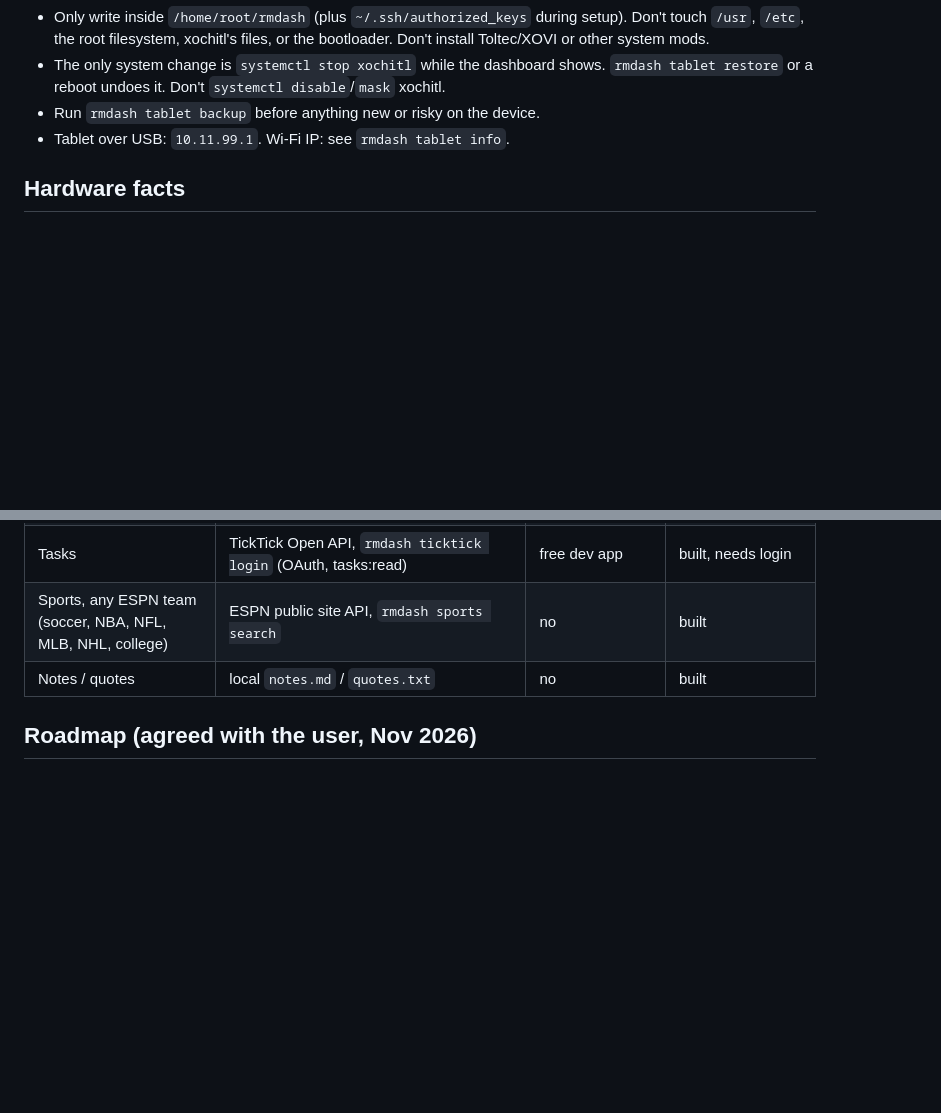
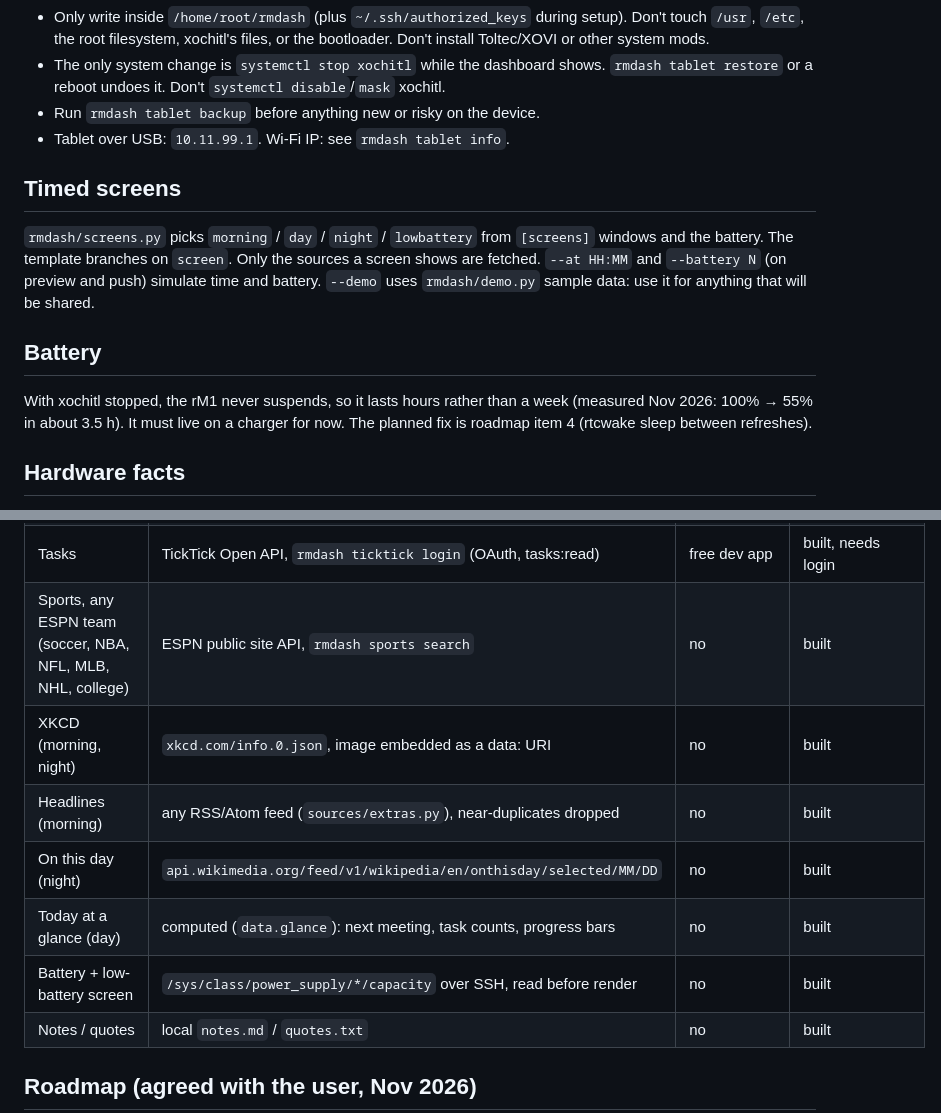
Before and after one commit to R-C101/an-unremarkable-tabloid, a Markdown page: CLAUDE.md, 2 parts joined by grey strips. Drawn GitHub-style; blank space fills up the shorter version.

```diff
--- a/CLAUDE.md
+++ b/CLAUDE.md
@@ -79,6 +79,17 @@ cd device && go test ./... && GOOS=linux GOARCH=arm GOARM=7 CGO_ENABLED=0 \
 - Run `rmdash tablet backup` before anything new or risky on the device.
 - Tablet over USB: `10.11.99.1`. Wi-Fi IP: see `rmdash tablet info`.
 
+## Timed screens
+
+`rmdash/screens.py` picks `morning` / `day` / `night` / `lowbattery` from `[screens]` windows and the battery. The template
+branches on `screen`. Only the sources a screen shows are fetched. `--at HH:MM` and `--battery N` (on preview and push)
+simulate time and battery. `--demo` uses `rmdash/demo.py` sample data: use it for anything that will be shared.
+
+## Battery
+
+With xochitl stopped, the rM1 never suspends, so it lasts hours rather than a week (measured Nov 2026: 100% → 55% in about 3.5 h).
+It must live on a charger for now. The planned fix is roadmap item 4 (rtcwake sleep between refreshes).
+
 ## Hardware facts
 
 - reMarkable 1: i.MX6 SoloLite, armv7l, framebuffer `/dev/fb0` is 1404×1872 visible, RGB565
@@ -111,6 +122,11 @@ shows it parked in `open()`.
 | Calendar | any iCal/ICS URL (Google secret address, iCloud, Outlook) | no | built |
 | Tasks | TickTick Open API, `rmdash ticktick login` (OAuth, tasks:read) | free dev app | built, needs login |
 | Sports, any ESPN team (soccer, NBA, NFL, MLB, NHL, college) | ESPN public site API, `rmdash sports search` | no | built |
+| XKCD (morning, night) | `xkcd.com/info.0.json`, image embedded as a data: URI | no | built |
+| Headlines (morning) | any RSS/Atom feed (`sources/extras.py`), near-duplicates dropped | no | built |
+| On this day (night) | `api.wikimedia.org/feed/v1/wikipedia/en/onthisday/selected/MM/DD` | no | built |
+| Today at a glance (day) | computed (`data.glance`): next meeting, task counts, progress bars | no | built |
+| Battery + low-battery screen | `/sys/class/power_supply/*/capacity` over SSH, read before render | no | built |
 | Notes / quotes | local `notes.md` / `quotes.txt` | no | built |
 
 ## Roadmap (agreed with the user, Nov 2026)
```
Also changed, not shown: README.md (+59 -2 lines), docs/preview.png, docs/screen-lowbattery.png (added), docs/screen-morning.png (added), docs/screen-night.png (added), 9 other files.
